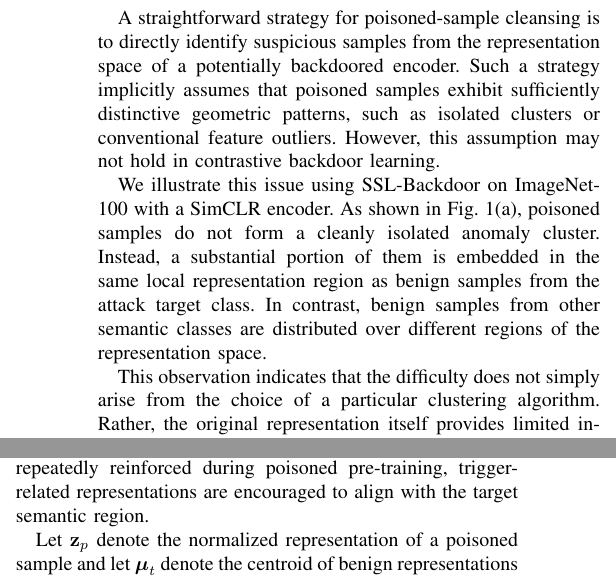
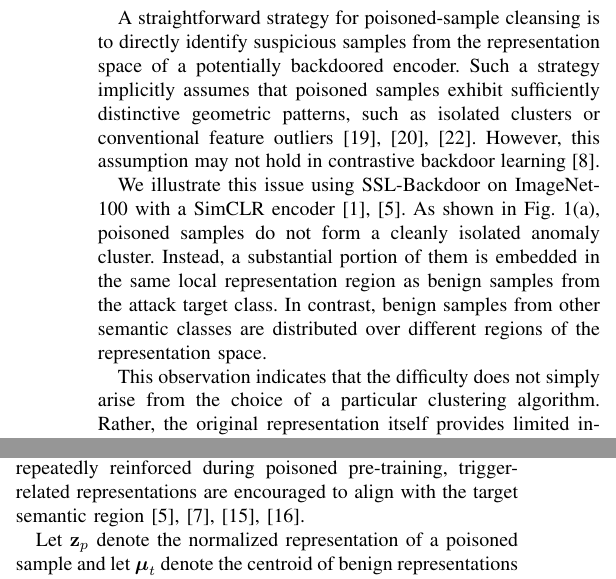
Before and after one commit to 1607782913/overleaf-sync-test, a LaTeX paper (main.tex): two parts of the columns of page 4 of 6, joined at a grey line, cut so that both start at the same text. Compiled offline with pdfLaTeX; a missing font is replaced by an installed copy or a similar font; a LaTeX package or settings file that is missing is left out.

Commit message:
motivation: add evidence-matched citations to Section IV
Cite activation clustering, spectral signatures, and SPECTRE for passive feature detection assumptions; cite Difficulty for limited contrastive-backdoor separability; cite SSL-Backdoor and SimCLR for the representative experiment; cite contrastive backdoor attacks for target-semantic alignment; and cite the original UMAP and DBSCAN papers in the design implications. references.bib is unchanged.

```diff
--- a/main.tex
+++ b/main.tex
@@ -126,11 +126,13 @@ directly identify suspicious samples from the representation space
 of a potentially backdoored encoder. Such a strategy implicitly
 assumes that poisoned samples exhibit sufficiently distinctive
 geometric patterns, such as isolated clusters or conventional
-feature outliers. However, this assumption may not hold in
-contrastive backdoor learning.
+feature outliers~\cite{Chen2018ActivationClustering,Tran2018Spectral,Hayase2021SPECTRE}.
+However, this assumption may not hold in contrastive backdoor
+learning~\cite{Li2024Difficulty}.
 
 We illustrate this issue using SSL-Backdoor on ImageNet-100 with a
-SimCLR encoder. As shown in Fig.~\ref{fig:original_analysis}(a),
+SimCLR encoder~\cite{Saha2022SSLBackdoor,Chen2020SimCLR}. As shown in
+Fig.~\ref{fig:original_analysis}(a),
 poisoned samples do not form a cleanly isolated anomaly cluster.
 Instead, a substantial portion of them is embedded in the same local
 representation region as benign samples from the attack target
@@ -166,7 +168,8 @@ while backdoor poisoning additionally establishes an association
 between an attacker-specified trigger and a target semantic concept.
 As this association is repeatedly reinforced during poisoned
 pre-training, trigger-related representations are encouraged to
-align with the target semantic region.
+align with the target semantic
+region~\cite{Saha2022SSLBackdoor,Li2023CTRL,Zhang2024CorruptEncoder,Sun2024BLTO}.
 
 Let $\mathbf{z}_p$ denote the normalized representation of a
 poisoned sample and let $\boldsymbol{\mu}_t$ denote the centroid of
```
Also changed, not shown: main.tex (5 more changed lines).
